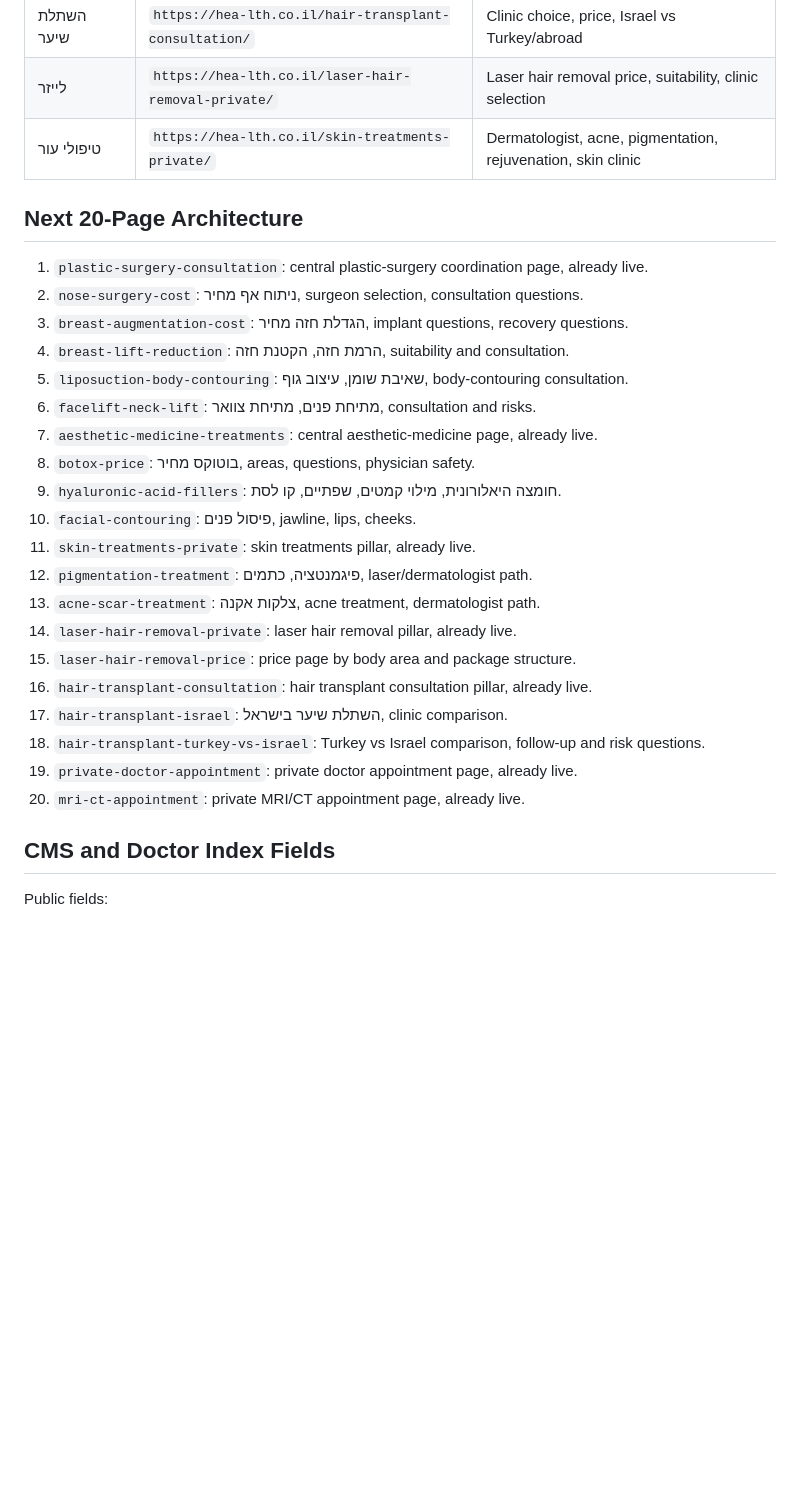
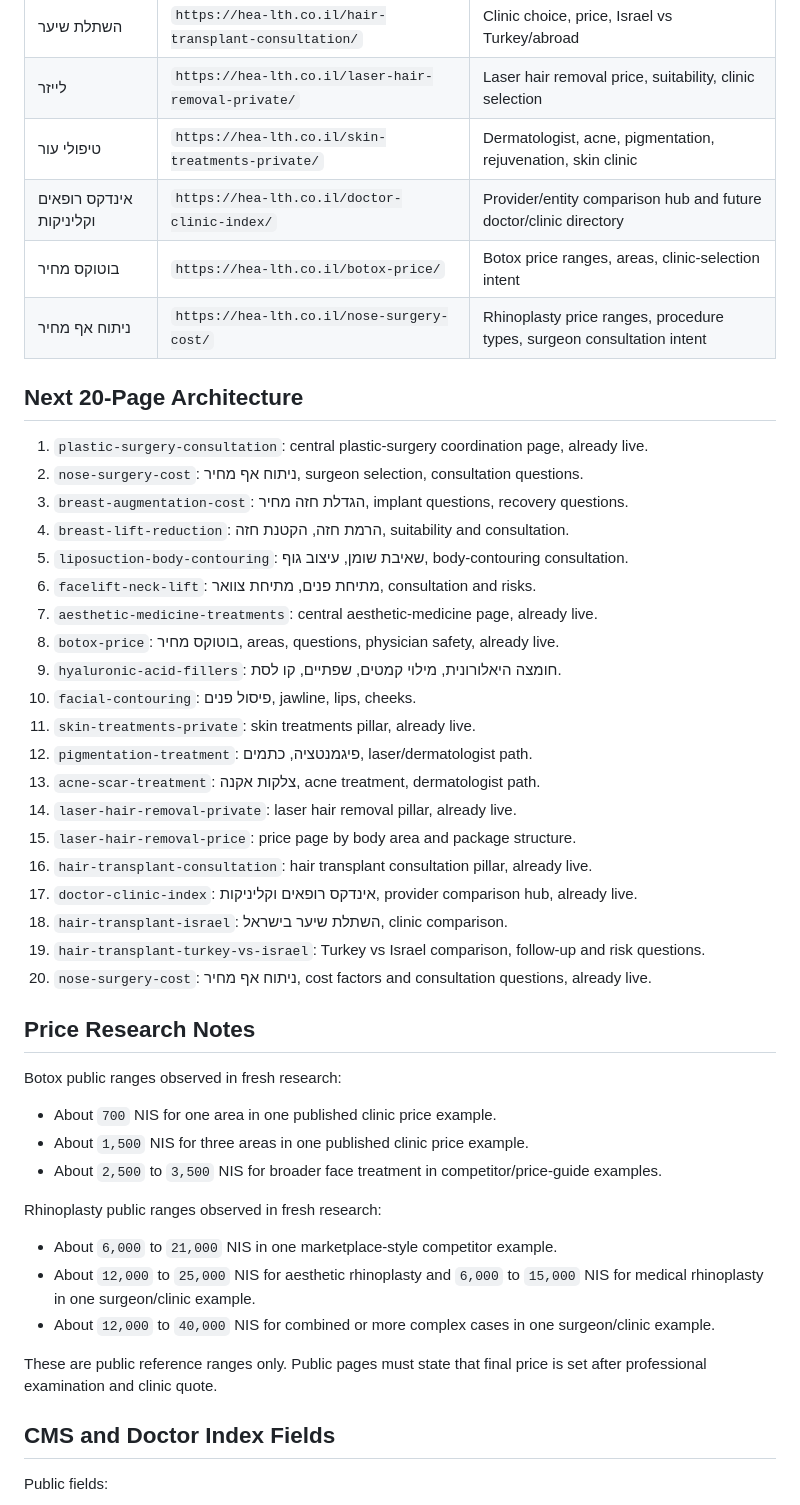
Before and after one commit to The-new-ben/hea-lth-co-il, a Markdown page: docs/HEALTH_MONEY_PILLARS_2026-05-27.md, the part around the change. GitHub-like rendering; blank space fills up the shorter version.

```diff
--- a/docs/HEALTH_MONEY_PILLARS_2026-05-27.md
+++ b/docs/HEALTH_MONEY_PILLARS_2026-05-27.md
@@ -22,6 +22,9 @@ Source mix: fresh web research, live SERP/category review, and Lovable research.
 | השתלת שיער | `https://hea-lth.co.il/hair-transplant-consultation/` | Clinic choice, price, Israel vs Turkey/abroad |
 | לייזר | `https://hea-lth.co.il/laser-hair-removal-private/` | Laser hair removal price, suitability, clinic selection |
 | טיפולי עור | `https://hea-lth.co.il/skin-treatments-private/` | Dermatologist, acne, pigmentation, rejuvenation, skin clinic |
+| אינדקס רופאים וקליניקות | `https://hea-lth.co.il/doctor-clinic-index/` | Provider/entity comparison hub and future doctor/clinic directory |
+| בוטוקס מחיר | `https://hea-lth.co.il/botox-price/` | Botox price ranges, areas, clinic-selection intent |
+| ניתוח אף מחיר | `https://hea-lth.co.il/nose-surgery-cost/` | Rhinoplasty price ranges, procedure types, surgeon consultation intent |
 
 ## Next 20-Page Architecture
 
@@ -32,7 +35,7 @@ Source mix: fresh web research, live SERP/category review, and Lovable research.
 5. `liposuction-body-contouring`: שאיבת שומן, עיצוב גוף, body-contouring consultation.
 6. `facelift-neck-lift`: מתיחת פנים, מתיחת צוואר, consultation and risks.
 7. `aesthetic-medicine-treatments`: central aesthetic-medicine page, already live.
-8. `botox-price`: בוטוקס מחיר, areas, questions, physician safety.
+8. `botox-price`: בוטוקס מחיר, areas, questions, physician safety, already live.
 9. `hyaluronic-acid-fillers`: חומצה היאלורונית, מילוי קמטים, שפתיים, קו לסת.
 10. `facial-contouring`: פיסול פנים, jawline, lips, cheeks.
 11. `skin-treatments-private`: skin treatments pillar, already live.
@@ -41,10 +44,26 @@ Source mix: fresh web research, live SERP/category review, and Lovable research.
 14. `laser-hair-removal-private`: laser hair removal pillar, already live.
 15. `laser-hair-removal-price`: price page by body area and package structure.
 16. `hair-transplant-consultation`: hair transplant consultation pillar, already live.
-17. `hair-transplant-israel`: השתלת שיער בישראל, clinic comparison.
-18. `hair-transplant-turkey-vs-israel`: Turkey vs Israel comparison, follow-up and risk questions.
-19. `private-doctor-appointment`: private doctor appointment page, already live.
-20. `mri-ct-appointment`: private MRI/CT appointment page, already live.
+17. `doctor-clinic-index`: אינדקס רופאים וקליניקות, provider comparison hub, already live.
+18. `hair-transplant-israel`: השתלת שיער בישראל, clinic comparison.
+19. `hair-transplant-turkey-vs-israel`: Turkey vs Israel comparison, follow-up and risk questions.
+20. `nose-surgery-cost`: ניתוח אף מחיר, cost factors and consultation questions, already live.
+
+## Price Research Notes
+
+Botox public ranges observed in fresh research:
+
+- About `700` NIS for one area in one published clinic price example.
+- About `1,500` NIS for three areas in one published clinic price example.
+- About `2,500` to `3,500` NIS for broader face treatment in competitor/price-guide examples.
+
+Rhinoplasty public ranges observed in fresh research:
+
+- About `6,000` to `21,000` NIS in one marketplace-style competitor example.
+- About `12,000` to `25,000` NIS for aesthetic rhinoplasty and `6,000` to `15,000` NIS for medical rhinoplasty in one surgeon/clinic example.
+- About `12,000` to `40,000` NIS for combined or more complex cases in one surgeon/clinic example.
+
+These are public reference ranges only. Public pages must state that final price is set after professional examination and clinic quote.
 
 ## CMS and Doctor Index Fields
 
```
Also changed, not shown: docs/LIVE_PUBLICATION_REPORT_2026-05-27.md (+23 -5 lines), docs/WP_API_STATUS.md (+16 -0 lines).
